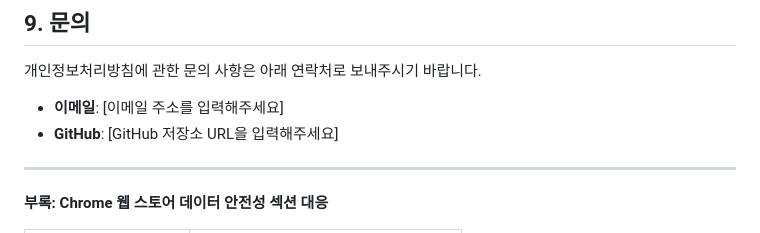
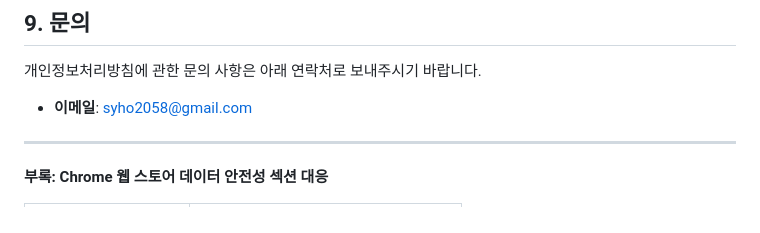
Before and after one commit to good-bad-code/entry-sync-extension, a Markdown page: docs/privacy/index.md, the part around the change. GitHub-like rendering.

```diff
--- a/docs/privacy/index.md
+++ b/docs/privacy/index.md
@@ -113,8 +113,7 @@ Entry Runtime (playentry.org 페이지, MAIN world)
 
 개인정보처리방침에 관한 문의 사항은 아래 연락처로 보내주시기 바랍니다.
 
-- **이메일**: [이메일 주소를 입력해주세요]
-- **GitHub**: [GitHub 저장소 URL을 입력해주세요]
+- **이메일**: syho2058@gmail.com
 
 ---
 
```
